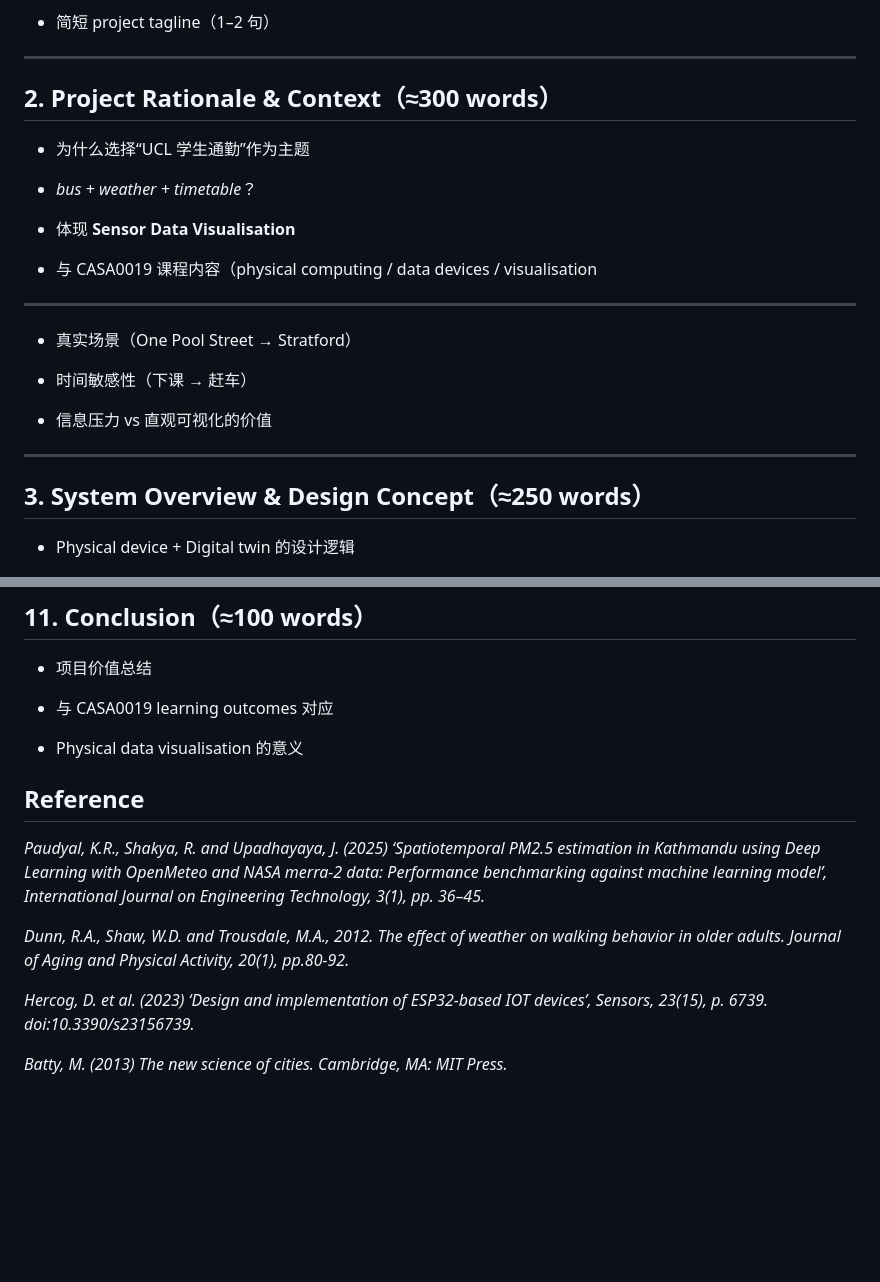
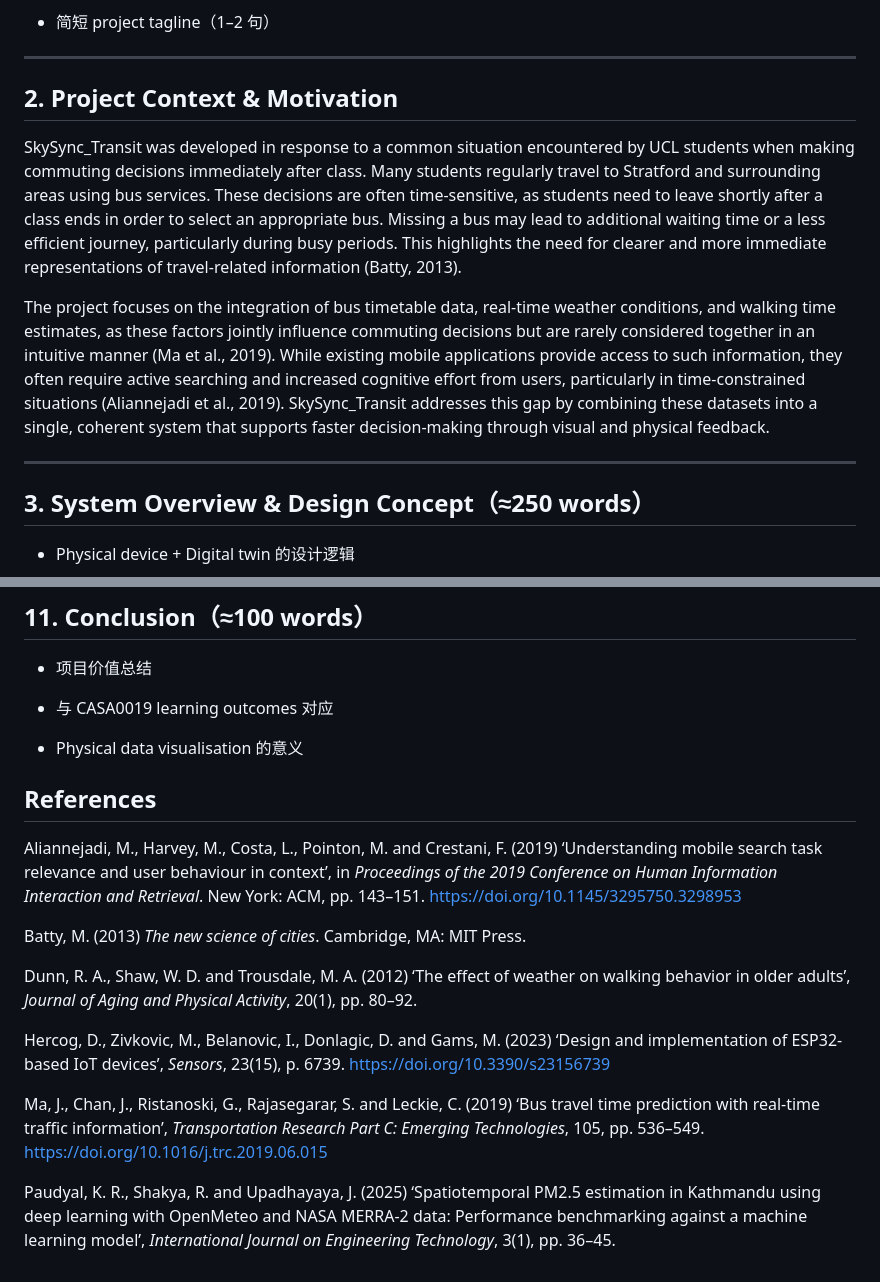
Before and after one commit to CynthiaZHANGovo/casa0019_MUJI, a Markdown page: Digital_Twin/Unity_UI/README.md, 2 parts joined by grey strips. GitHub-like rendering; blank space fills up the shorter version.

Commit message:
Revise project context and update references
Updated project rationale to clarify context and motivation for SkySync_Transit. Revised references section and improved overall formatting.

```diff
--- a/Digital_Twin/Unity_UI/README.md
+++ b/Digital_Twin/Unity_UI/README.md
@@ -22,25 +22,14 @@
 
 ---
 
-## 2. Project Rationale & Context（≈300 words）
+## 2. Project Context & Motivation
 
-- 为什么选择“UCL 学生通勤”作为主题
+SkySync_Transit was developed in response to a common situation encountered by UCL students when making commuting decisions immediately after class. Many students regularly travel to Stratford and surrounding areas using bus services. These decisions are often time-sensitive, as students need to leave shortly after a class ends in order to select an appropriate bus. Missing a bus may lead to additional waiting time or a less efficient journey, particularly during busy periods. This highlights the need for clearer and more immediate representations of travel-related information (Batty, 2013).
 
-- _bus + weather + timetable_？
-
-- 体现 **Sensor Data Visualisation**
-
-- 与 CASA0019 课程内容（physical computing / data devices / visualisation
+The project focuses on the integration of bus timetable data, real-time weather conditions, and walking time estimates, as these factors jointly influence commuting decisions but are rarely considered together in an intuitive manner (Ma et al., 2019). While existing mobile applications provide access to such information, they often require active searching and increased cognitive effort from users, particularly in time-constrained situations (Aliannejadi et al., 2019). SkySync_Transit addresses this gap by combining these datasets into a single, coherent system that supports faster decision-making through visual and physical feedback.
 
 ---
 
-- 真实场景（One Pool Street → Stratford）
-
-- 时间敏感性（下课 → 赶车）
-
-- 信息压力 vs 直观可视化的价值
-
----
 
 ## 3. System Overview & Design Concept（≈250 words）
 
@@ -153,12 +146,18 @@ To address these shortcomings, future updates to the project will focus on two a
 
 - Physical data visualisation 的意义
 
-## Reference
 
-*Paudyal, K.R., Shakya, R. and Upadhayaya, J. (2025) ‘Spatiotemporal PM2.5 estimation in Kathmandu using Deep Learning with OpenMeteo and NASA merra-2 data: Performance benchmarking against machine learning model’, International Journal on Engineering Technology, 3(1), pp. 36–45.*
 
-*Dunn, R.A., Shaw, W.D. and Trousdale, M.A., 2012. The effect of weather on walking behavior in older adults. Journal of Aging and Physical Activity, 20(1), pp.80-92.*
+## References
 
-*Hercog, D. et al. (2023) ‘Design and implementation of ESP32-based IOT devices’, Sensors, 23(15), p. 6739. doi:10.3390/s23156739.*
+Aliannejadi, M., Harvey, M., Costa, L., Pointon, M. and Crestani, F. (2019) ‘Understanding mobile search task relevance and user behaviour in context’, in *Proceedings of the 2019 Conference on Human Information Interaction and Retrieval*. New York: ACM, pp. 143–151. https://doi.org/10.1145/3295750.3298953
 
-*Batty, M. (2013) The new science of cities. Cambridge, MA: MIT Press.*
+Batty, M. (2013) *The new science of cities*. Cambridge, MA: MIT Press.
+
+Dunn, R. A., Shaw, W. D. and Trousdale, M. A. (2012) ‘The effect of weather on walking behavior in older adults’, *Journal of Aging and Physical Activity*, 20(1), pp. 80–92.
+
+Hercog, D., Zivkovic, M., Belanovic, I., Donlagic, D. and Gams, M. (2023) ‘Design and implementation of ESP32-based IoT devices’, *Sensors*, 23(15), p. 6739. https://doi.org/10.3390/s23156739
+
+Ma, J., Chan, J., Ristanoski, G., Rajasegarar, S. and Leckie, C. (2019) ‘Bus travel time prediction with real-time traffic information’, *Transportation Research Part C: Emerging Technologies*, 105, pp. 536–549. https://doi.org/10.1016/j.trc.2019.06.015
+
+Paudyal, K. R., Shakya, R. and Upadhayaya, J. (2025) ‘Spatiotemporal PM2.5 estimation in Kathmandu using deep learning with OpenMeteo and NASA MERRA-2 data: Performance benchmarking against a machine learning model’, *International Journal on Engineering Technology*, 3(1), pp. 36–45.
```
Also changed, not shown: other parts of Digital_Twin/Unity_UI/README.md (+4 -0 lines).
